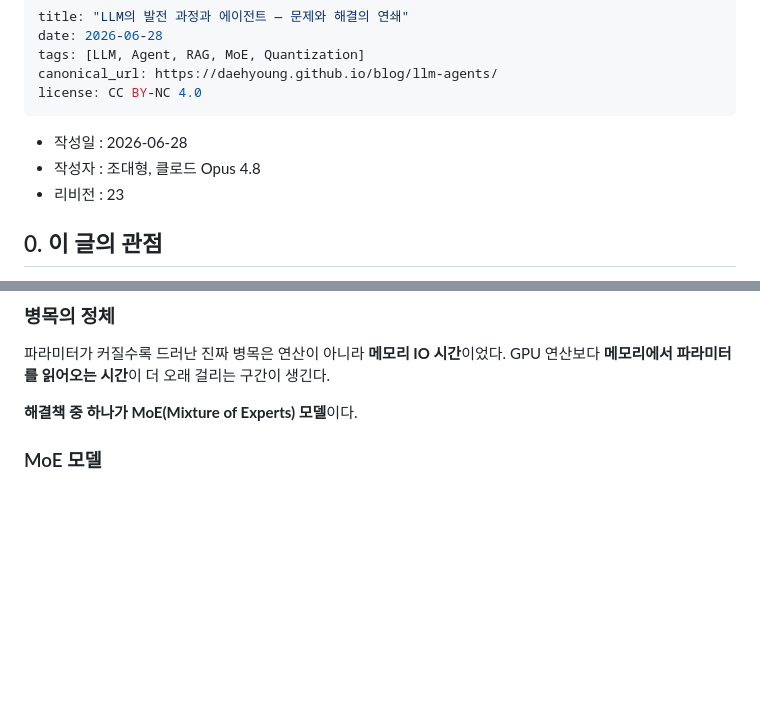
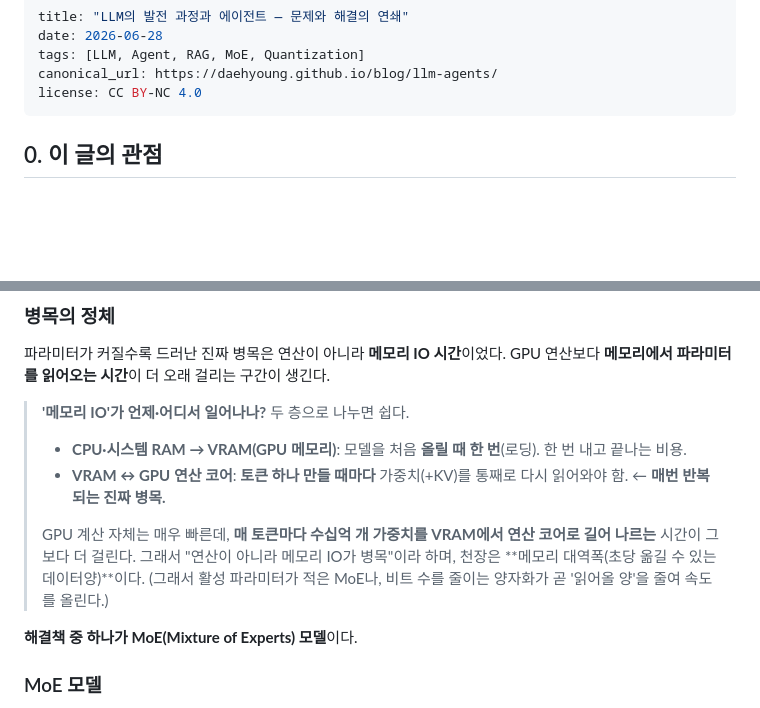
Before and after one commit to daehyoung/blog, a Markdown page: content/posts/2026-06-28-llm-agents.md, 2 parts joined by grey strips. Drawn GitHub-style; blank space fills up the shorter version.

Commit message:
Refine existing articles (problem→solution clarity)
- pillar & part 2: memory-IO "where does it happen" explainer
- part 2: split intro into 2 causes + 2 fixes; add multiturn/agent
  context growth and the multiplicative (추론×멀티턴×에이전트) note
- pillar: remove body meta block (now rendered by template byline)

Co-Authored-By: Claude Opus 4.8 (1M context) <noreply@anthropic.com>

```diff
--- a/content/posts/2026-06-28-llm-agents.md
+++ b/content/posts/2026-06-28-llm-agents.md
@@ -5,12 +5,6 @@ tags: [LLM, Agent, RAG, MoE, Quantization]
 canonical_url: https://daehyoung.github.io/blog/llm-agents/
 license: CC BY-NC 4.0
 ---
-
-* 작성일 : 2026-06-28
-* 작성자 : 조대형, 클로드 Opus 4.8
-* 리비전 : 23
-
-
 
 ## 0. 이 글의 관점
 
@@ -161,6 +155,12 @@ KV 캐시는 이미 처리한 토큰을 재계산하지는 않지만(연산 절
 
 파라미터가 커질수록 드러난 진짜 병목은 연산이 아니라 **메모리 IO 시간**이었다.
 GPU 연산보다 **메모리에서 파라미터를 읽어오는 시간**이 더 오래 걸리는 구간이 생긴다.
+
+> **'메모리 IO'가 언제·어디서 일어나나?** 두 층으로 나누면 쉽다.
+> - **CPU·시스템 RAM → VRAM(GPU 메모리)**: 모델을 처음 **올릴 때 한 번**(로딩). 한 번 내고 끝나는 비용.
+> - **VRAM ↔ GPU 연산 코어**: **토큰 하나 만들 때마다** 가중치(+KV)를 통째로 다시 읽어와야 함. ← **매번 반복되는 진짜 병목.**
+>
+> GPU 계산 자체는 매우 빠른데, **매 토큰마다 수십억 개 가중치를 VRAM에서 연산 코어로 길어 나르는** 시간이 그보다 더 걸린다. 그래서 "연산이 아니라 메모리 IO가 병목"이라 하며, 천장은 **메모리 대역폭(초당 옮길 수 있는 데이터양)**이다. (그래서 활성 파라미터가 적은 MoE나, 비트 수를 줄이는 양자화가 곧 '읽어올 양'을 줄여 속도를 올린다.)
 
 **해결책 중 하나가 MoE(Mixture of Experts) 모델**이다.
 
```
Also changed, not shown: 1 other file.
